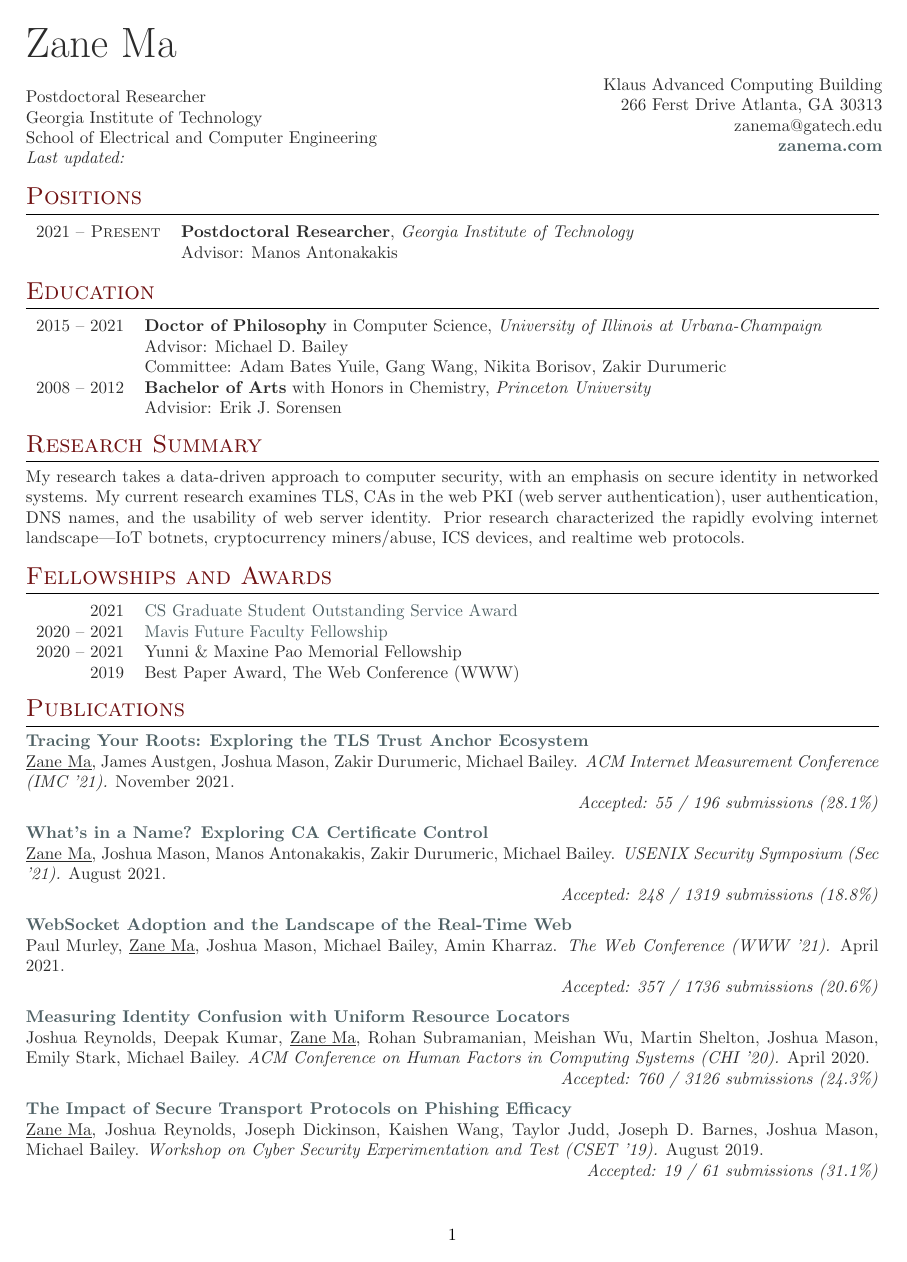
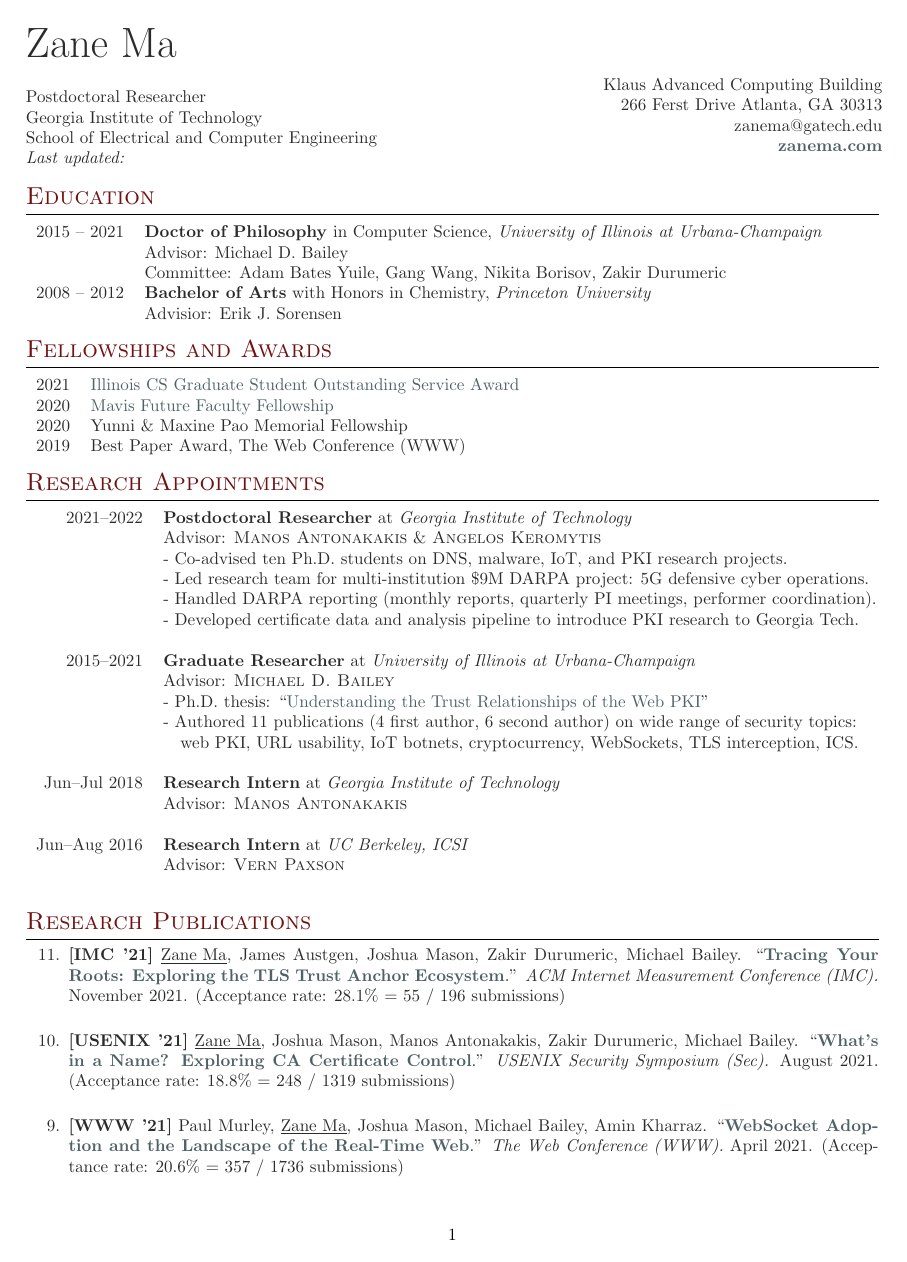
Before and after one commit to zzma/curriculum-vitae, a LaTeX CV (cv.tex): page 1 of 4. Compiled offline with pdfLaTeX.

Commit message:
positions --> research appointments, change pub format

```diff
--- a/cv.tex
+++ b/cv.tex
@@ -9,6 +9,7 @@
 \usepackage{marvosym} % Required for symbols in the colored box
 \usepackage{ifsym} % Required for symbols in the colored box
 
+\usepackage{etaremune} % reverse number enumerate
 \usepackage[usenames,dvipsnames]{xcolor} % Allows the definition of hex colors
 
 % Colors for links, text and headings
@@ -76,30 +77,30 @@
 \end{flushright}
 \end{minipage}
 
-%----------------------------------------------------------------------------------------
-%	POSITIONS
-%----------------------------------------------------------------------------------------
-\vspace{0.3cm}
+% %----------------------------------------------------------------------------------------
+% %	POSITIONS
+% %----------------------------------------------------------------------------------------
 
-\section{Positions}
+% \section{Positions}
 
-\begin{tabular}{rl} % Start a table with two columns, one for dates and one for qualifications
+% \begin{tabular}{rl} % Start a table with two columns, one for dates and one for qualifications
 
-%------------------------------------------------
-% POSITIONS 1
-%------------------------------------------------
+% %------------------------------------------------
+% % POSITIONS 1
+% %------------------------------------------------
 
-2021 -- \textsc{Present} & \textbf{Postdoctoral Researcher}, \textit{Georgia Institute of Technology}\\
-& Advisor: Manos Antonakakis \\
+% 2021 -- \textsc{Present} & \textbf{Postdoctoral Researcher}, \emph{Georgia Institute of Technology}\\
+% & Advisor: Manos Antonakakis \\
 
 
-\end{tabular} \\
+% \end{tabular} \\
 
 
 %----------------------------------------------------------------------------------------
 %	EDUCATION
 %----------------------------------------------------------------------------------------
 
+\vspace{0.3cm}
 \section{Education}
 
 \begin{tabular}{rl} % Start a table with two columns, one for dates and one for qualifications
@@ -108,7 +109,7 @@
 % EDUCATION 1
 %------------------------------------------------
 
-2015 -- 2021 & \textbf{Doctor of Philosophy} in Computer Science, \textit{University of Illinois at Urbana-Champaign}\\
+2015 -- 2021 & \textbf{Doctor of Philosophy} in Computer Science, \emph{University of Illinois at Urbana-Champaign}\\
 & Advisor: Michael D. Bailey \\
 & Committee: Adam Bates Yuile, Gang Wang, Nikita Borisov, Zakir Durumeric \\
 
@@ -116,70 +117,97 @@
 % EDUCATION 2
 %------------------------------------------------
 
-2008 -- 2012 & \textbf{Bachelor of Arts} with Honors in Chemistry,  \textit{Princeton University}\\
+2008 -- 2012 & \textbf{Bachelor of Arts} with Honors in Chemistry,  \emph{Princeton University}\\
 & Advisior: Erik J. Sorensen \\
 
 \end{tabular} \\
 
-\section{Research Summary}
-
-My research takes a data-driven approach to computer security, with an emphasis on
-secure identity in networked systems. My current research examines TLS, CAs in the web PKI (web server authentication),
-user authentication, DNS names, and the usability of web server identity. Prior research
-characterized the rapidly evolving internet landscape---IoT botnets, cryptocurrency miners/abuse, ICS devices,
-and realtime web protocols.
-
 %----------------------------------------------------------------------------------------
 %   Fellowships / Awards
 %----------------------------------------------------------------------------------------
-\vspace{0.2cm}
-
 \section{Fellowships and Awards}
 
 \begin{tabular}{rl}
 
-2021 & \href{https://cs.illinois.edu/about/awards/graduate-fellowships-awards/graduate-student-outstanding-service-award}{CS Graduate Student Outstanding Service Award} \\
+2021 & \href{https://cs.illinois.edu/about/awards/graduate-fellowships-awards/graduate-student-outstanding-service-award}{Illinois CS Graduate Student Outstanding Service Award} \\
 
-2020 -- 2021 & \href{https://mavis.grainger.illinois.edu/}{Mavis Future Faculty Fellowship} \\
+2020 & \href{https://mavis.grainger.illinois.edu/}{Mavis Future Faculty Fellowship} \\
 
-2020 -- 2021 & Yunni \& Maxine Pao Memorial Fellowship \\
+2020 & Yunni \& Maxine Pao Memorial Fellowship \\
 
 2019 & Best Paper Award, The Web Conference (WWW) \\
 \end{tabular}\\
 
-\section{Publications}
+%----------------------------------------------------------------------------------------
+%   Positions
+%----------------------------------------------------------------------------------------
 
+\section{Research Appointments}
+
+\begin{tabular}{rl}
+
+2021--2022 & \textbf{Postdoctoral Researcher} at \emph{Georgia Institute of Technology}\\
+& Advisor: \textsc{Manos Antonakakis} \& \textsc{Angelos Keromytis}\\
+& - Co-advised ten Ph.D.\ students on DNS, malware, IoT, and PKI research projects. \\
+& - Led research team for multi-institution \$9M DARPA project: 5G defensive cyber operations. \\
+& - Handled DARPA reporting (monthly reports, quarterly PI meetings, performer coordination). \\
+& - Developed certificate data and analysis pipeline to introduce PKI research to Georgia Tech. \\
+\\
+% & - Wrote whitepaper proposal for CFIC \\
+
+2015--2021 & \textbf{Graduate Researcher} at \emph{University of Illinois at Urbana-Champaign} \\
+& Advisor: \textsc{Michael D. Bailey}\\
+& - Ph.D.\ thesis: ``\href{https://zanema.com/papers/zane-dissertation.pdf}{Understanding the Trust Relationships of the Web PKI}''\\
+& - Authored 11 publications (4 first author, 6 second author) on wide range of security topics: \\
+&\quad web PKI, URL usability, IoT botnets, cryptocurrency, WebSockets, TLS interception, ICS. \\
+\\
+
+Jun--Jul 2018 & \textbf{Research Intern} at \emph{Georgia Institute of Technology} \\
+& Advisor: \textsc{Manos Antonakakis}\\
+\\
+
+Jun--Aug 2016 & \textbf{Research Intern} at \emph{UC Berkeley, ICSI}\\
+& Advisor: \textsc{Vern Paxson}\\
+\\
+
+\end{tabular}\\
+
+
+%----------------------------------------------------------------------------------------
+%   Publications
+%----------------------------------------------------------------------------------------
+
+\section{Research Publications}
+
+\begin{etaremune}
 %-----------------------------------------------------
 
-\textbf{\href{https://zanema.com/papers/imc21_roots.pdf}{Tracing Your Roots: Exploring the TLS Trust Anchor Ecosystem}}\\
+\item \textbf{[IMC '21]}
 \underline{Zane Ma}, James Austgen, Joshua Mason, Zakir Durumeric, Michael Bailey.
-\textit{ACM Internet Measurement Conference (IMC '21).} November 2021.
-
-{\raggedleft\textit{Accepted: 55 / 196 submissions (28.1\%)}\par}
+``\textbf{\href{https://zanema.com/papers/imc21_roots.pdf}{Tracing Your Roots: Exploring the TLS Trust Anchor Ecosystem}}.''
+\emph{ACM Internet Measurement Conference (IMC).} November 2021.
+(Acceptance rate: 28.1\% = 55 / 196 submissions)
 \vspace{6pt}
 
 %-----------------------------------------------------
 
-\textbf{\href{https://zanema.com/papers/usenix21_ca_operators.pdf}{What's in a Name? Exploring CA Certificate Control}}\\
+\item \textbf{[USENIX '21]}
 \underline{Zane Ma}, Joshua Mason, Manos Antonakakis, Zakir Durumeric, Michael Bailey.
-\textit{USENIX Security Symposium (Sec '21).} August 2021.
-
-{\raggedleft\textit{Accepted: 248 / 1319 submissions (18.8\%)}\par}
+``\textbf{\href{https://zanema.com/papers/usenix21_ca_operators.pdf}{What's in a Name? Exploring CA Certificate Control}}.''
+\emph{USENIX Security Symposium (Sec).} August 2021.
+(Acceptance rate: 18.8\% = 248 / 1319 submissions)
 \vspace{6pt}
 
 %-----------------------------------------------------
 
-\textbf{\href{https://zanema.com/papers/www21_websockets.pdf}{WebSocket Adoption and the Landscape of the Real-Time Web}}\\
+\item \textbf{[WWW '21]}
 Paul Murley, \underline{Zane Ma}, Joshua Mason, Michael Bailey, Amin Kharraz.
-\textit{The Web Conference (WWW '21).} April 2021.
-
-{\raggedleft\textit{Accepted: 357 / 1736 submissions (20.6\%)}\par}
+``\textbf{\href{https://zanema.com/papers/www21_websockets.pdf}{WebSocket Adoption and the Landscape of the Real-Time Web}}.''
+\emph{The Web Conference (WWW).} April 2021.
+(Acceptance rate: 20.6\% = 357 / 1736 submissions)
 \vspace{6pt}
 
 %-----------------------------------------------------
 
-\textbf{\href{https://zanema.com/papers/chi20_urlconfusion.pdf}{Measuring Identity Confusion with Uniform Resource Locators}}\\
+\item \textbf{[CHI '20]}
 Joshua Reynolds, Deepak Kumar, \underline{Zane Ma}, Rohan Subramanian, Meishan Wu, Martin Shelton, Joshua Mason, Emily Stark, Michael Bailey.
-\textit{ACM Conference on Human Factors in Computing Systems (CHI '20).} April 2020.
-
-{\raggedleft\textit{Accepted: 760 / 3126 submissions (24.3\%)}\par}
@@ -187,8 +218,5 @@
 
 %-----------------------------------------------------
 
-\textbf{\href{https://zanema.com/papers/cset19_httpsphishing.pdf}{The Impact of Secure Transport Protocols on Phishing Efficacy}}\\
+\item \textbf{[CSET '19]}
 \underline{Zane Ma}, Joshua Reynolds, Joseph Dickinson, Kaishen Wang, Taylor Judd, Joseph D. Barnes, Joshua Mason, Michael Bailey.
-\textit{Workshop on Cyber Security Experimentation and Test (CSET '19).} August 2019.
-
-{\raggedleft\textit{Accepted: 19 / 61 submissions (31.1\%)}\par}
```
Also changed, not shown: cv.tex (209 more changed lines).
